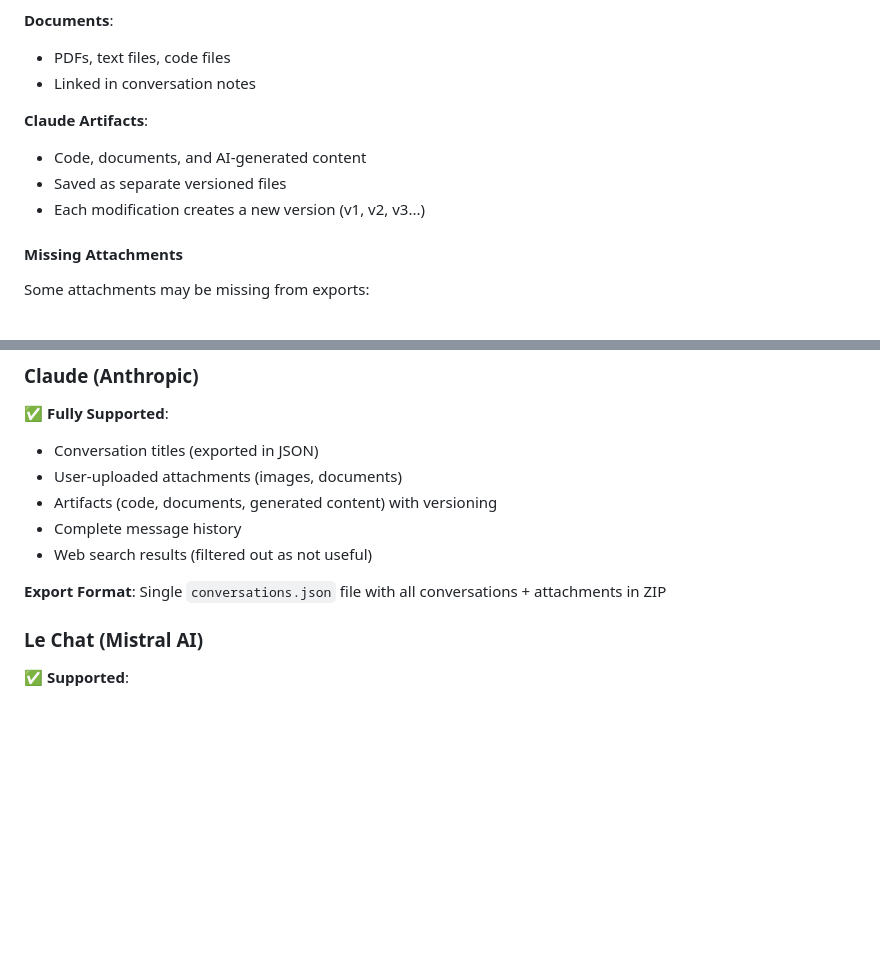
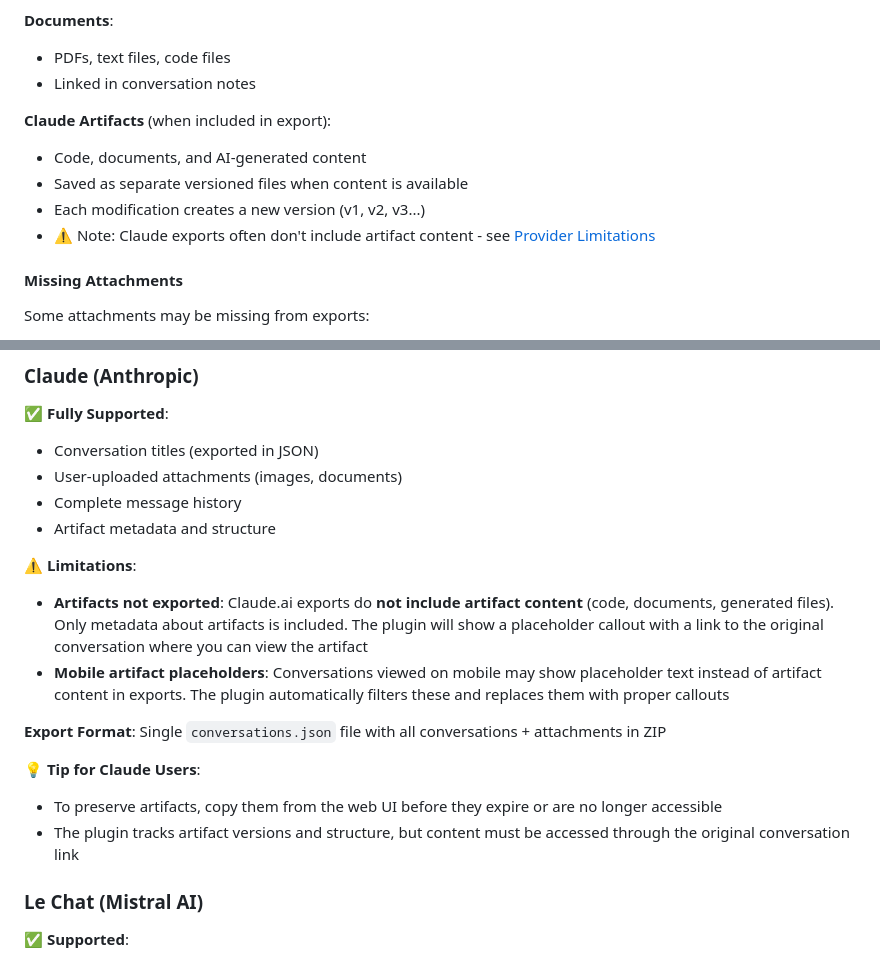
Before and after one commit to Superkikim/nexus-ai-chat-importer, a Markdown page: README.md, 2 parts joined by grey strips. GitHub-like rendering; blank space fills up the shorter version.

Commit message:
docs: clarify Claude artifact export limitations
- Add Limitations section to Claude provider documentation
- Explain that artifact content is not included in Claude exports
- Note mobile placeholder filtering behavior
- Update Claude Artifacts section with export availability caveat
- Add link to Provider Limitations for more details

Claude.ai exports contain artifact metadata but not actual content.
Users need to understand this limitation and that the plugin shows
placeholder callouts with links to original conversations.

```diff
--- a/README.md
+++ b/README.md
@@ -456,10 +456,11 @@ Attachments are organized by provider:
 - PDFs, text files, code files
 - Linked in conversation notes
 
-**Claude Artifacts**:
+**Claude Artifacts** (when included in export):
 - Code, documents, and AI-generated content
-- Saved as separate versioned files
+- Saved as separate versioned files when content is available
 - Each modification creates a new version (v1, v2, v3...)
+- ⚠️ Note: Claude exports often don't include artifact content - see [Provider Limitations](#-provider-specific-features--limitations)
 
 #### Missing Attachments
 
@@ -490,11 +491,18 @@ Each AI provider has unique characteristics in how they export conversations. He
 **✅ Fully Supported**:
 - Conversation titles (exported in JSON)
 - User-uploaded attachments (images, documents)
-- Artifacts (code, documents, generated content) with versioning
 - Complete message history
-- Web search results (filtered out as not useful)
+- Artifact metadata and structure
+
+**⚠️ Limitations**:
+- **Artifacts not exported**: Claude.ai exports do **not include artifact content** (code, documents, generated files). Only metadata about artifacts is included. The plugin will show a placeholder callout with a link to the original conversation where you can view the artifact
+- **Mobile artifact placeholders**: Conversations viewed on mobile may show placeholder text instead of artifact content in exports. The plugin automatically filters these and replaces them with proper callouts
 
 **Export Format**: Single `conversations.json` file with all conversations + attachments in ZIP
+
+**💡 Tip for Claude Users**:
+- To preserve artifacts, copy them from the web UI before they expire or are no longer accessible
+- The plugin tracks artifact versions and structure, but content must be accessed through the original conversation link
 
 ### Le Chat (Mistral AI)
 
```
